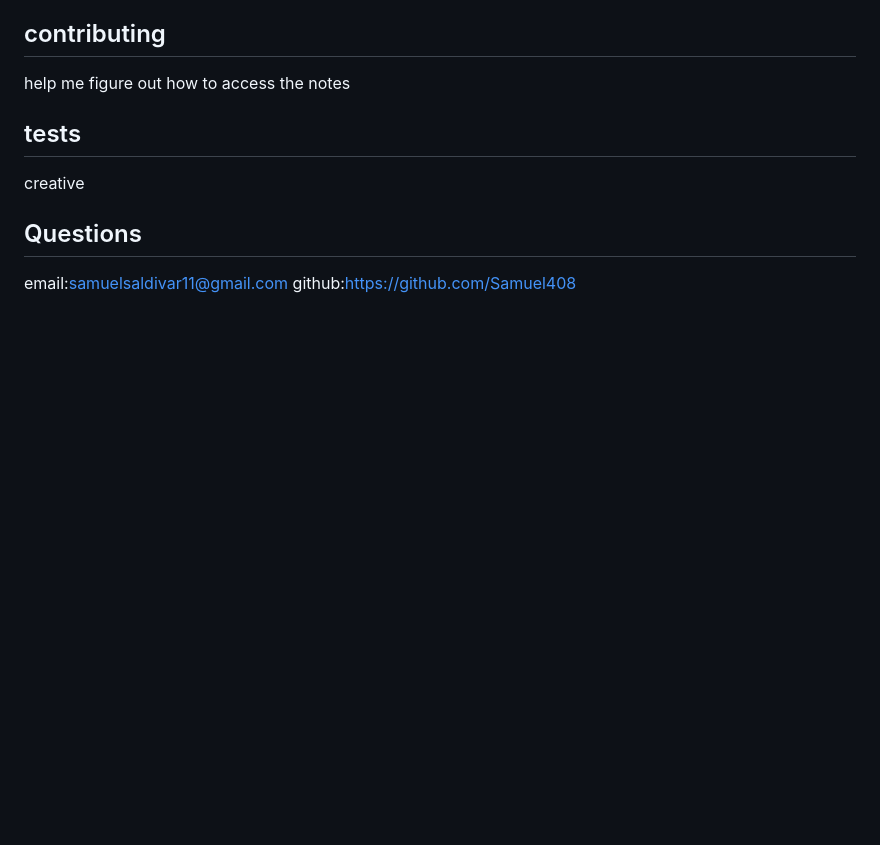
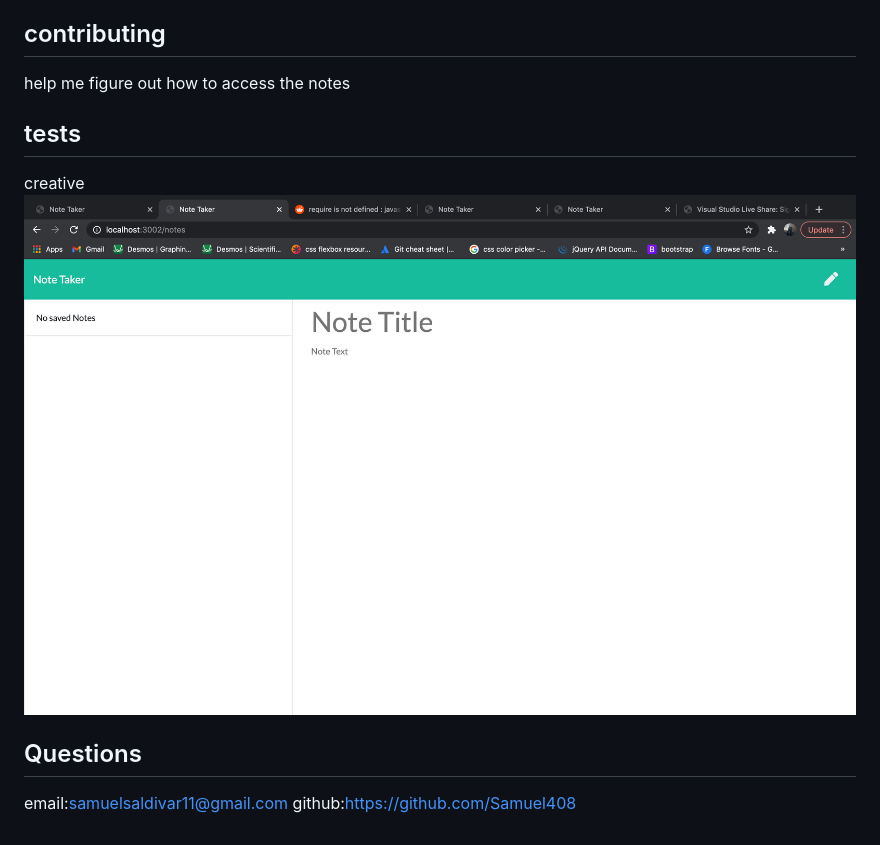
Before and after one commit to samuel408/thought-manager, a Markdown page: README.md, the part around the change. GitHub-like rendering; pictures changed too: thoughtmanager.jpg (added); blank space fills up the shorter version.

```diff
--- a/README.md
+++ b/README.md
@@ -37,6 +37,7 @@ samuel saldivar
 
 ## tests
 creative
+  ![screenshot](./thoughtmanager.jpg "front page")
 
 ## Questions
 email:samuelsaldivar11@gmail.com
```
